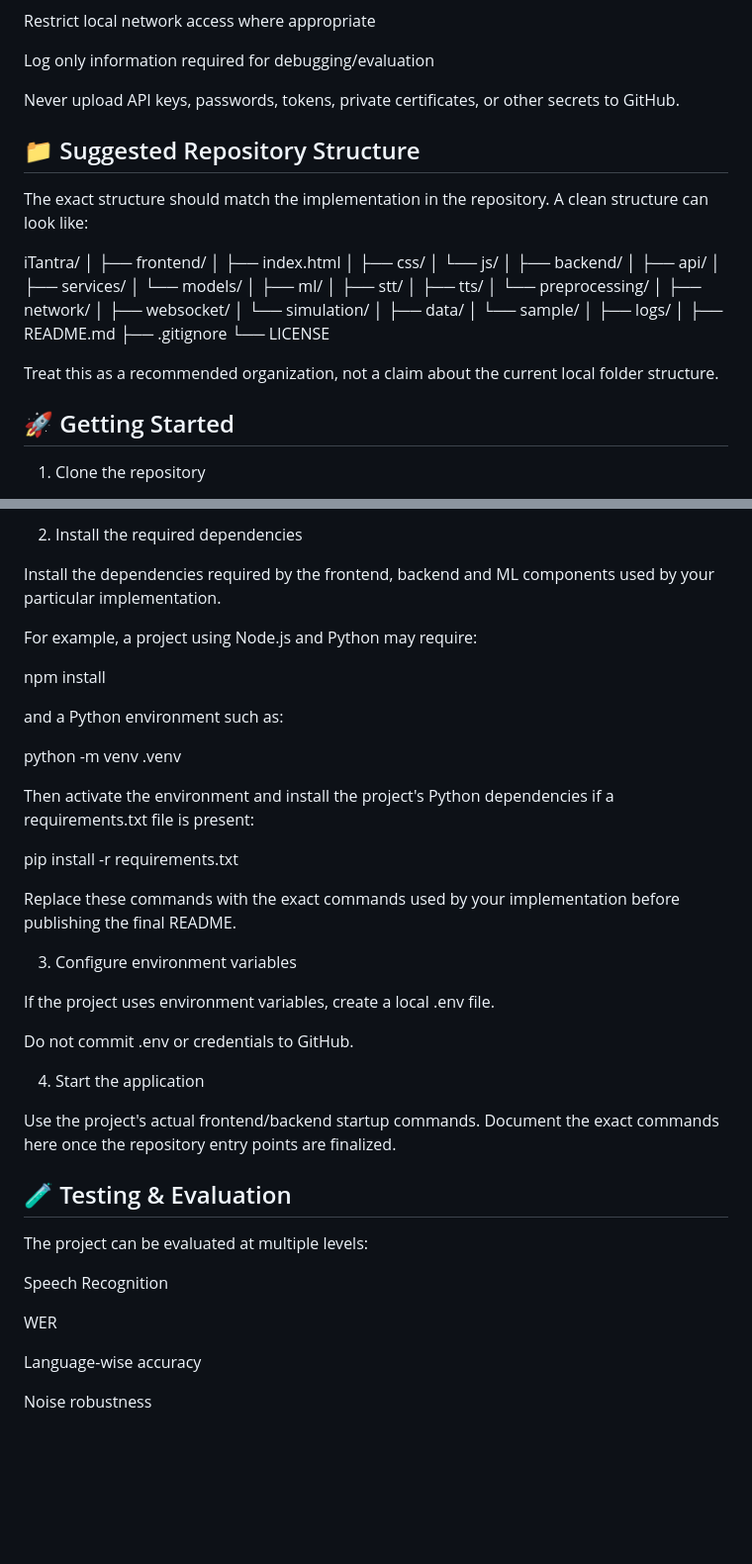
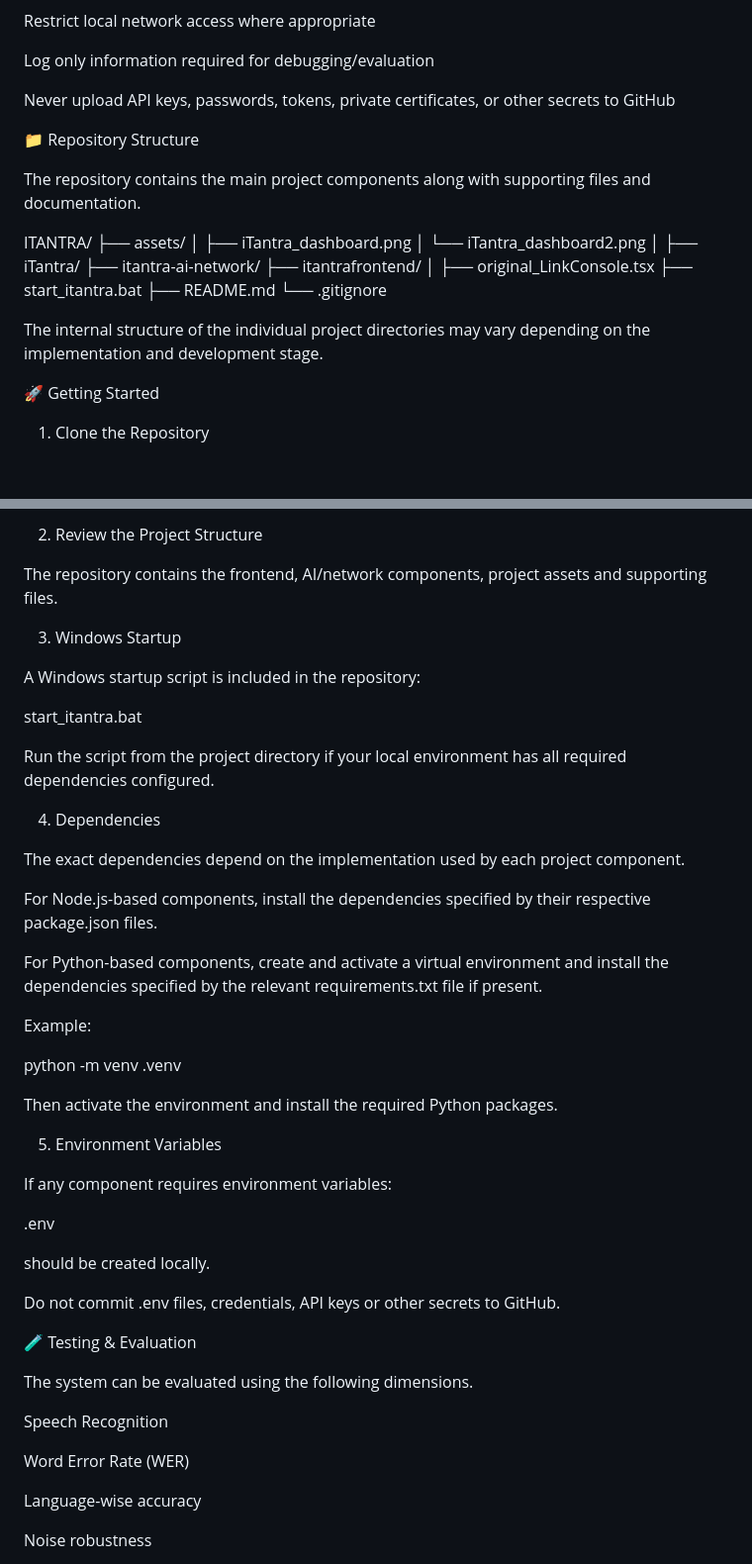
Before and after one commit to Anubhab47677/iTantra, a Markdown page: README.md, 2 parts joined by grey strips. Shown at 99% size. Drawn GitHub-style; blank space fills up the shorter version.

Commit message:
Revise README for clarity and detail
Updated README.md to enhance project overview, features, and structure.

```diff
--- a/README.md
+++ b/README.md
@@ -534,45 +506,29 @@ Restrict local network access where appropriate
 
 Log only information required for debugging/evaluation
 
-Never upload API keys, passwords, tokens, private certificates, or other secrets to GitHub.
+Never upload API keys, passwords, tokens, private certificates, or other secrets to GitHub
 
-## 📁 Suggested Repository Structure
+📁 Repository Structure
 
-The exact structure should match the implementation in the repository. A clean structure can look like:
+The repository contains the main project components along with supporting files and documentation.
 
-iTantra/
+ITANTRA/
+├── assets/
+│   ├── iTantra_dashboard.png
+│   └── iTantra_dashboard2.png
 │
-├── frontend/
-│   ├── index.html
-│   ├── css/
-│   └── js/
+├── iTantra/
+├── itantra-ai-network/
+├── itantrafrontend/
 │
-├── backend/
-│   ├── api/
-│   ├── services/
-│   └── models/
-│
-├── ml/
-│   ├── stt/
-│   ├── tts/
-│   └── preprocessing/
-│
-├── network/
-│   ├── websocket/
-│   └── simulation/
-│
-├── data/
-│   └── sample/
-│
-├── logs/
-│
+├── original_LinkConsole.tsx
+├── start_itantra.bat
 ├── README.md
-├── .gitignore
-└── LICENSE
+└── .gitignore
 
-Treat this as a recommended organization, not a claim about the current local folder structure.
+The internal structure of the individual project directories may vary depending on the implementation and development stage.
 
-## 🚀 Getting Started
+🚀 Getting Started
 
-1. Clone the repository
+1. Clone the Repository
 
@@ -581,39 +537,47 @@ cd <YOUR-REPOSITORY>
 
-2. Install the required dependencies
+2. Review the Project Structure
 
-Install the dependencies required by the frontend, backend and ML components used by your particular implementation.
+The repository contains the frontend, AI/network components, project assets and supporting files.
 
-For example, a project using Node.js and Python may require:
+3. Windows Startup
 
-npm install
+A Windows startup script is included in the repository:
 
-and a Python environment such as:
+start_itantra.bat
+
+Run the script from the project directory if your local environment has all required dependencies configured.
+
+4. Dependencies
+
+The exact dependencies depend on the implementation used by each project component.
+
+For Node.js-based components, install the dependencies specified by their respective package.json files.
+
+For Python-based components, create and activate a virtual environment and install the dependencies specified by the relevant requirements.txt file if present.
+
+Example:
 
 python -m venv .venv
 
-Then activate the environment and install the project's Python dependencies if a requirements.txt file is present:
+Then activate the environment and install the required Python packages.
 
-pip install -r requirements.txt
+5. Environment Variables
 
-Replace these commands with the exact commands used by your implementation before publishing the final README.
+If any component requires environment variables:
 
-3. Configure environment variables
+.env
 
-If the project uses environment variables, create a local .env file.
+should be created locally.
 
-Do not commit .env or credentials to GitHub.
+Do not commit .env files, credentials, API keys or other secrets to GitHub.
 
-4. Start the application
+🧪 Testing & Evaluation
 
-Use the project's actual frontend/backend startup commands. Document the exact commands here once the repository entry points are finalized.
-
-## 🧪 Testing & Evaluation
-
-The project can be evaluated at multiple levels:
+The system can be evaluated using the following dimensions.
 
 Speech Recognition
 
-WER
+Word Error Rate (WER)
 
 Language-wise accuracy
 
```
Also changed, not shown: other parts of README.md (+161 -195 lines).
